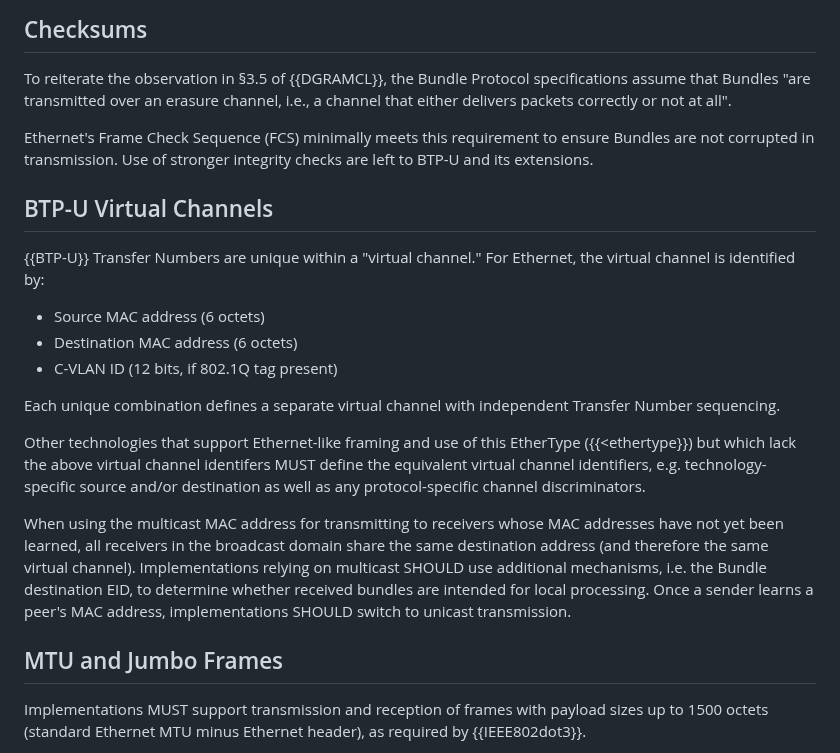
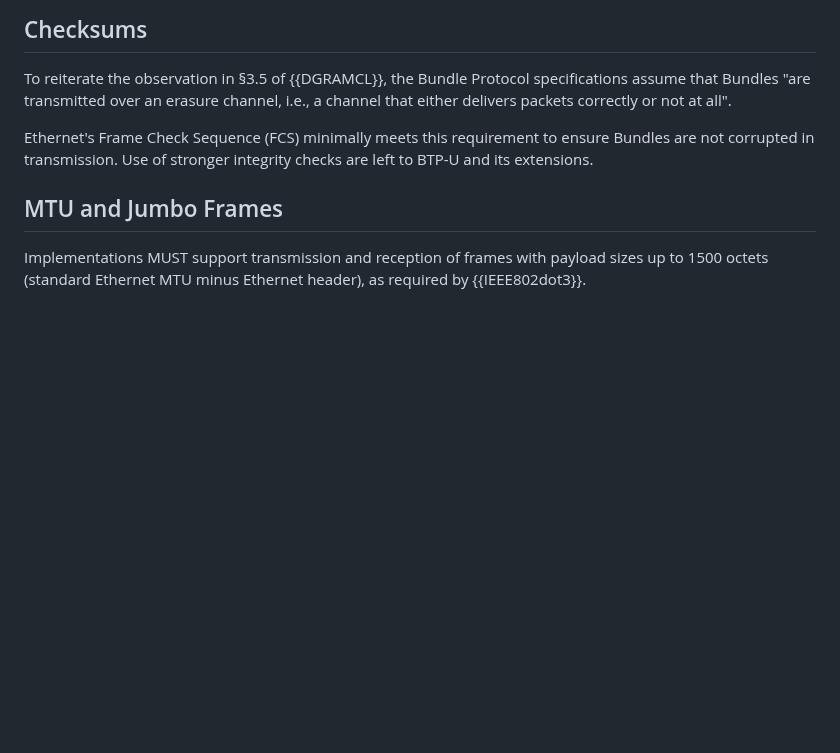
Before and after one commit to ekline/draft-dtn-ethernet, a Markdown page: draft-ek-dtn-ethernet.md, the part around one of its changes. GitHub-like rendering; blank space fills up the shorter version.

```diff
--- a/draft-ek-dtn-ethernet.md
+++ b/draft-ek-dtn-ethernet.md
@@ -260,33 +288,6 @@ all".
 Ethernet's Frame Check Sequence (FCS) minimally meets this requirement to
 ensure Bundles are not corrupted in transmission.  Use of stronger integrity
 checks are left to BTP-U and its extensions.
-
-## BTP-U Virtual Channels
-
-{{BTP-U}} Transfer Numbers are unique within a "virtual channel." For
-Ethernet, the virtual channel is identified by:
-
-- Source MAC address (6 octets)
-- Destination MAC address (6 octets)
-- C-VLAN ID (12 bits, if 802.1Q tag present)
-
-Each unique combination defines a separate virtual channel with
-independent Transfer Number sequencing.
-
-Other technologies that support Ethernet-like framing and use of this
-EtherType ({{<ethertype}}) but which lack the above virtual channel
-identifers MUST define the equivalent virtual channel identifiers,
-e.g. technology-specific source and/or destination as well as any
-protocol-specific channel discriminators.
-
-When using the multicast MAC address for transmitting to receivers
-whose MAC addresses have not yet been learned, all receivers in the
-broadcast domain share the same destination address (and therefore the
-same virtual channel). Implementations relying on multicast SHOULD use
-additional mechanisms, i.e. the Bundle destination EID, to determine
-whether received bundles are intended for local processing. Once a
-sender learns a peer's MAC address, implementations SHOULD switch to
-unicast transmission.
 
 ## MTU and Jumbo Frames
 
```
Also changed, not shown: other parts of draft-ek-dtn-ethernet.md (+47 -4 lines).
